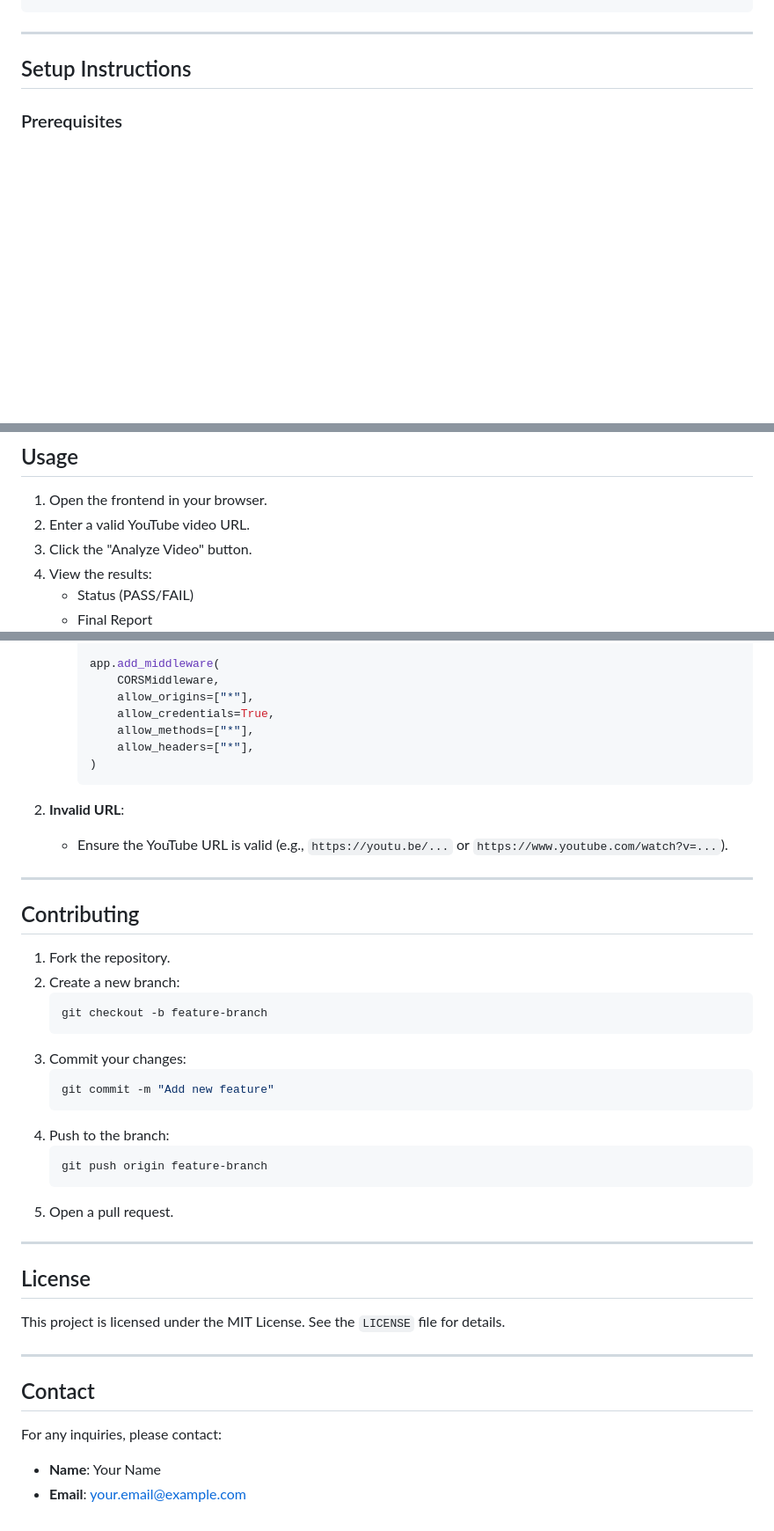
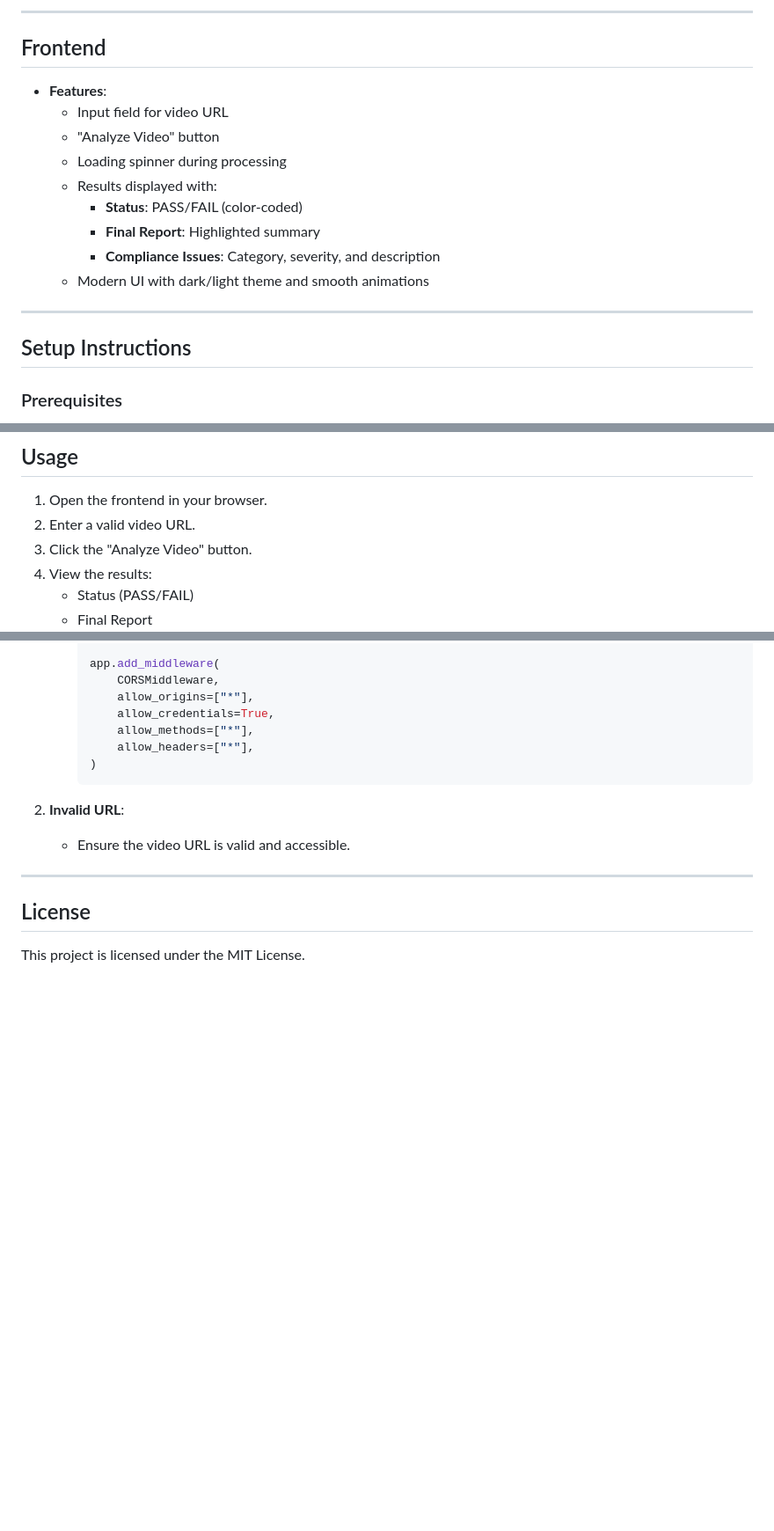
Before and after one commit to datascientistabhishek/MultiModal-Compliance-Engine, a Markdown page: README.md, 3 parts joined by grey strips. Shown at 88% size. GitHub-like rendering; blank space fills up the shorter version.

Commit message:
Updated README with architecture and project details

````diff
--- a/README.md
+++ b/README.md
@@ -69,3 +68,15 @@ ComplianceQAPipeline/
+---
+
+## Frontend
+- **Features**:
+  - Input field for video URL
+  - "Analyze Video" button
+  - Loading spinner during processing
+  - Results displayed with:
+    - **Status**: PASS/FAIL (color-coded)
+    - **Final Report**: Highlighted summary
+    - **Compliance Issues**: Category, severity, and description
+  - Modern UI with dark/light theme and smooth animations
 
 ---
 
@@ -120,7 +131,7 @@ ComplianceQAPipeline/
 
 ## Usage
 1. Open the frontend in your browser.
-2. Enter a valid YouTube video URL.
+2. Enter a valid video URL.
 3. Click the "Analyze Video" button.
 4. View the results:
    - Status (PASS/FAIL)
@@ -147,34 +158,9 @@ ComplianceQAPipeline/
      ```
 
 2. **Invalid URL**:
-   - Ensure the YouTube URL is valid (e.g., `https://youtu.be/...` or `https://www.youtube.com/watch?v=...`).
-
----
-
-## Contributing
-1. Fork the repository.
-2. Create a new branch:
-   ```bash
-   git checkout -b feature-branch
-   ```
-3. Commit your changes:
-   ```bash
-   git commit -m "Add new feature"
-   ```
-4. Push to the branch:
-   ```bash
-   git push origin feature-branch
-   ```
-5. Open a pull request.
+   - Ensure the video URL is valid and accessible.
 
 ---
 
 ## License
-This project is licensed under the MIT License. See the `LICENSE` file for details.
-
----
-
-## Contact
-For any inquiries, please contact:
-- **Name**: Your Name
-- **Email**: your.email@example.com
+This project is licensed under the MIT License.
````
Also changed, not shown: other parts of README.md (+59 -60 lines).
